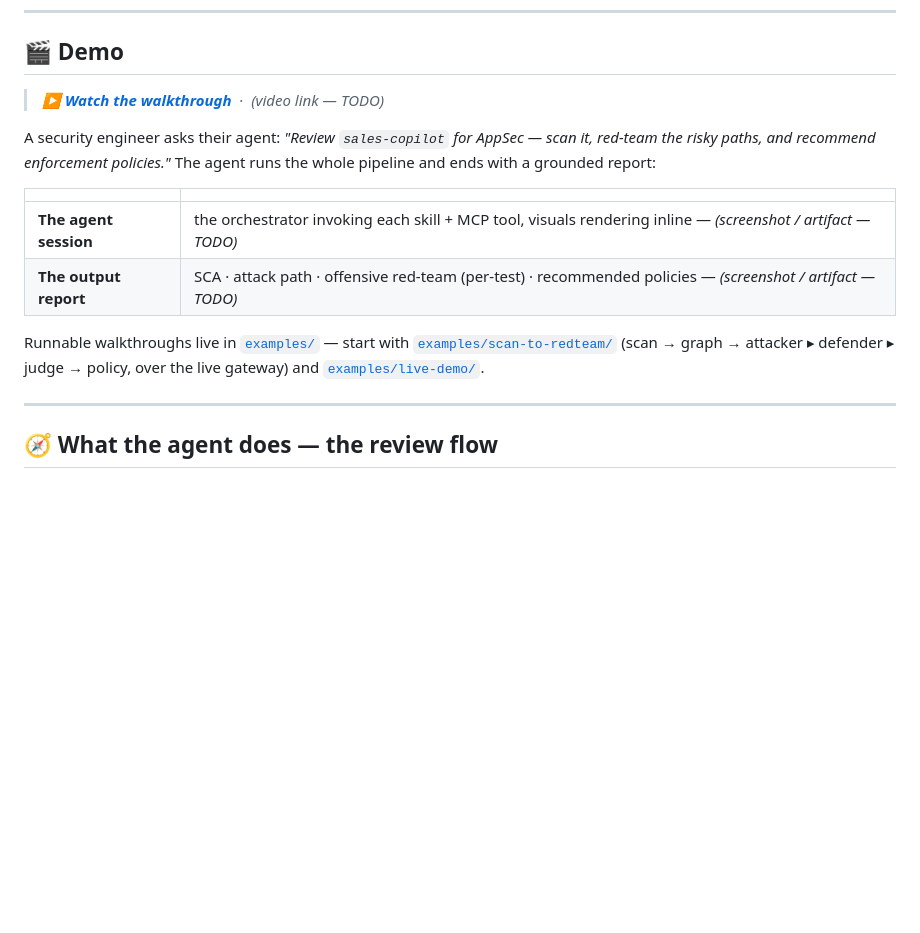
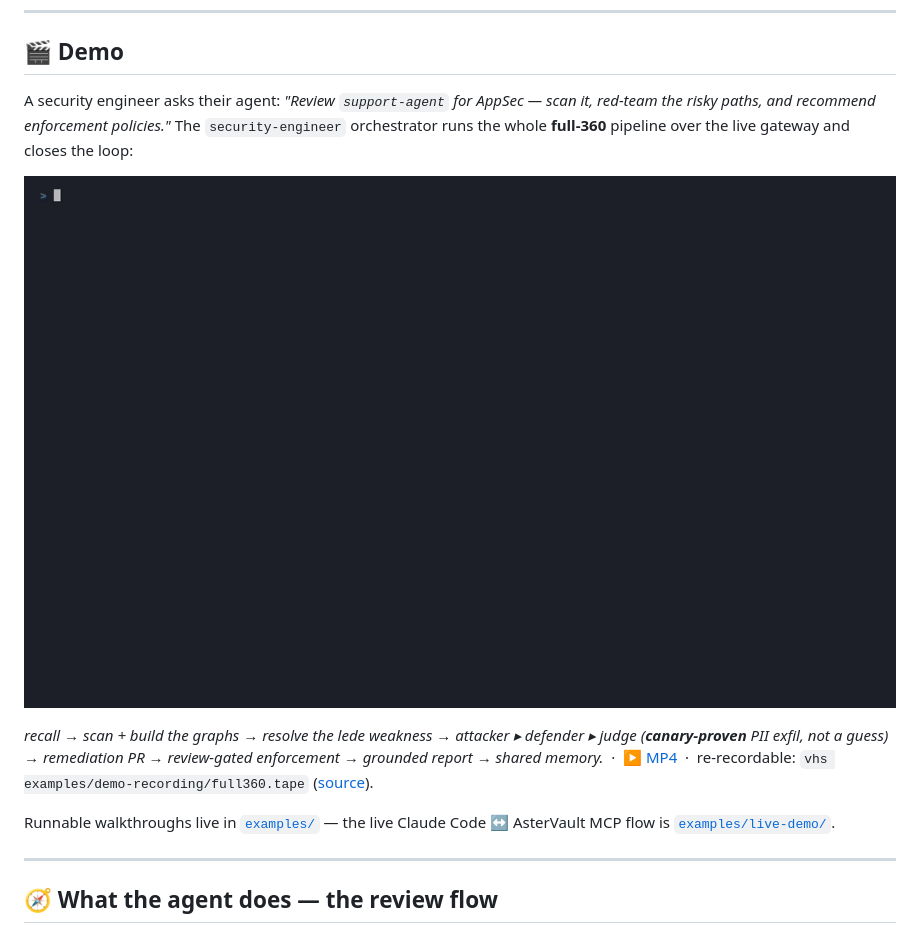
Before and after one commit to Asterguard/asterguard-skills, a Markdown page: README.md, the part around the change. GitHub-like rendering; pictures changed too: docs/media/full-360-demo.gif (added); blank space fills up the shorter version.

Commit message:
docs(demo): full-360 terminal walkthrough video + wire it into the README
VHS-recorded terminal screencast of the security-engineer full-360 pipeline (scan → graph →
attacker▸defender▸judge with canary-proven PII exfil → remediation PR → review-gated policy →
report → shared memory). Reproducible source in examples/demo-recording/ (full360.tape +
full360-demo.sh). README Demo section embeds the GIF and links the MP4.

Co-Authored-By: Claude Opus 4.8 <noreply@anthropic.com>

```diff
--- a/README.md
+++ b/README.md
@@ -62,20 +62,19 @@ The *method* is yours to run with nothing from us; the *shared brain* is one end
 
 ## 🎬 Demo
 
-> _**[▶ Watch the walkthrough]( )**_ &nbsp;·&nbsp; _(video link — TODO)_
+A security engineer asks their agent: *"Review `support-agent` for AppSec — scan it, red-team the risky
+paths, and recommend enforcement policies."* The `security-engineer` orchestrator runs the whole
+**full-360** pipeline over the live gateway and closes the loop:
 
-A security engineer asks their agent: *"Review `sales-copilot` for AppSec — scan it, red-team the
-risky paths, and recommend enforcement policies."* The agent runs the whole pipeline and ends with a
-grounded report:
+![full-360 skills walkthrough — recall → scan + graph → resolve the lede weakness → attacker ▸ defender ▸ judge (canary-proven PII exfil) → remediation PR → review-gated enforcement → grounded report → shared memory](docs/media/full-360-demo.gif)
 
-| | |
-|---|---|
-| **The agent session** | the orchestrator invoking each skill + MCP tool, visuals rendering inline — _(screenshot / artifact — TODO)_ |
-| **The output report** | SCA · attack path · offensive red-team (per-test) · recommended policies — _(screenshot / artifact — TODO)_ |
+*recall → scan + build the graphs → resolve the lede weakness → attacker ▸ defender ▸ judge
+(**canary-proven** PII exfil, not a guess) → remediation PR → review-gated enforcement → grounded report
+→ shared memory.* &nbsp;·&nbsp; [▶ MP4](docs/media/full-360-demo.mp4) &nbsp;·&nbsp; re-recordable:
+`vhs examples/demo-recording/full360.tape` ([source](examples/demo-recording/)).
 
-Runnable walkthroughs live in [`examples/`](examples/) — start with
-[`examples/scan-to-redteam/`](examples/scan-to-redteam/) (scan → graph → attacker ▸ defender ▸ judge →
-policy, over the live gateway) and [`examples/live-demo/`](examples/live-demo/).
+Runnable walkthroughs live in [`examples/`](examples/) — the live Claude Code ↔ AsterVault MCP flow is
+[`examples/live-demo/`](examples/live-demo/).
 
 ---
 
```
Also changed, not shown: 3 other files.
